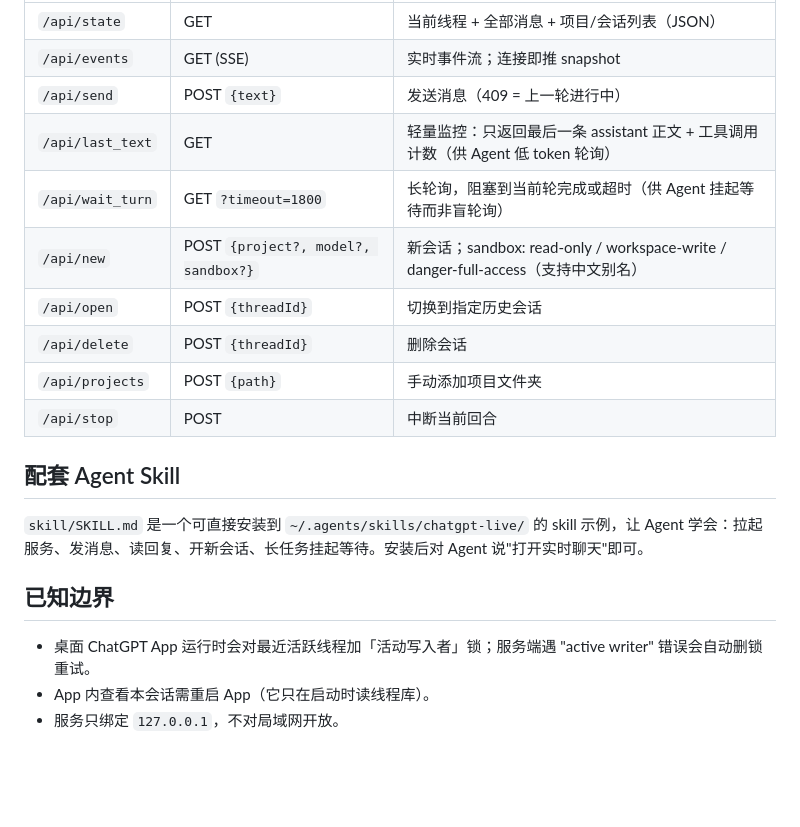
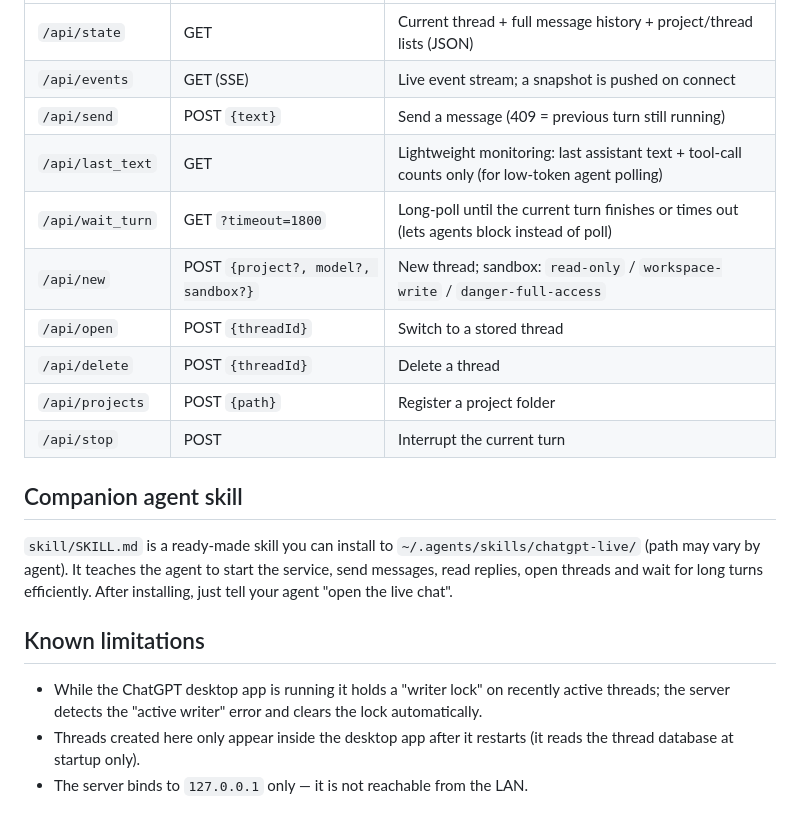
Before and after one commit to kkysy/codex-live, a Markdown page: README.md, the part around one of its changes. Drawn GitHub-style; blank space fills up the shorter version.

```diff
--- a/README.md
+++ b/README.md
@@ -36,21 +41,21 @@
 |---|---|---|
-| `/api/state` | GET | 当前线程 + 全部消息 + 项目/会话列表（JSON） |
-| `/api/events` | GET (SSE) | 实时事件流；连接即推 snapshot |
-| `/api/send` | POST `{text}` | 发送消息（409 = 上一轮进行中） |
-| `/api/last_text` | GET | 轻量监控：只返回最后一条 assistant 正文 + 工具调用计数（供 Agent 低 token 轮询） |
-| `/api/wait_turn` | GET `?timeout=1800` | 长轮询，阻塞到当前轮完成或超时（供 Agent 挂起等待而非盲轮询） |
-| `/api/new` | POST `{project?, model?, sandbox?}` | 新会话；sandbox: read-only / workspace-write / danger-full-access（支持中文别名） |
-| `/api/open` | POST `{threadId}` | 切换到指定历史会话 |
-| `/api/delete` | POST `{threadId}` | 删除会话 |
-| `/api/projects` | POST `{path}` | 手动添加项目文件夹 |
-| `/api/stop` | POST | 中断当前回合 |
+| `/api/state` | GET | Current thread + full message history + project/thread lists (JSON) |
+| `/api/events` | GET (SSE) | Live event stream; a snapshot is pushed on connect |
+| `/api/send` | POST `{text}` | Send a message (409 = previous turn still running) |
+| `/api/last_text` | GET | Lightweight monitoring: last assistant text + tool-call counts only (for low-token agent polling) |
+| `/api/wait_turn` | GET `?timeout=1800` | Long-poll until the current turn finishes or times out (lets agents block instead of poll) |
+| `/api/new` | POST `{project?, model?, sandbox?}` | New thread; sandbox: `read-only` / `workspace-write` / `danger-full-access` |
+| `/api/open` | POST `{threadId}` | Switch to a stored thread |
+| `/api/delete` | POST `{threadId}` | Delete a thread |
+| `/api/projects` | POST `{path}` | Register a project folder |
+| `/api/stop` | POST | Interrupt the current turn |
 
-## 配套 Agent Skill
+## Companion agent skill
 
-`skill/SKILL.md` 是一个可直接安装到 `~/.agents/skills/chatgpt-live/` 的 skill 示例，让 Agent 学会：拉起服务、发消息、读回复、开新会话、长任务挂起等待。安装后对 Agent 说"打开实时聊天"即可。
+`skill/SKILL.md` is a ready-made skill you can install to `~/.agents/skills/chatgpt-live/` (path may vary by agent). It teaches the agent to start the service, send messages, read replies, open threads and wait for long turns efficiently. After installing, just tell your agent "open the live chat".
 
-## 已知边界
+## Known limitations
 
-- 桌面 ChatGPT App 运行时会对最近活跃线程加「活动写入者」锁；服务端遇 "active writer" 错误会自动删锁重试。
-- App 内查看本会话需重启 App（它只在启动时读线程库）。
-- 服务只绑定 `127.0.0.1`，不对局域网开放。
+- While the ChatGPT desktop app is running it holds a "writer lock" on recently active threads; the server detects the "active writer" error and clears the lock automatically.
+- Threads created here only appear inside the desktop app after it restarts (it reads the thread database at startup only).
+- The server binds to `127.0.0.1` only — it is not reachable from the LAN.
```
Also changed, not shown: other parts of README.md (+26 -21 lines), README.zh-CN.md (added, +61 -0 lines), screenshot/chat.jpg (added).
